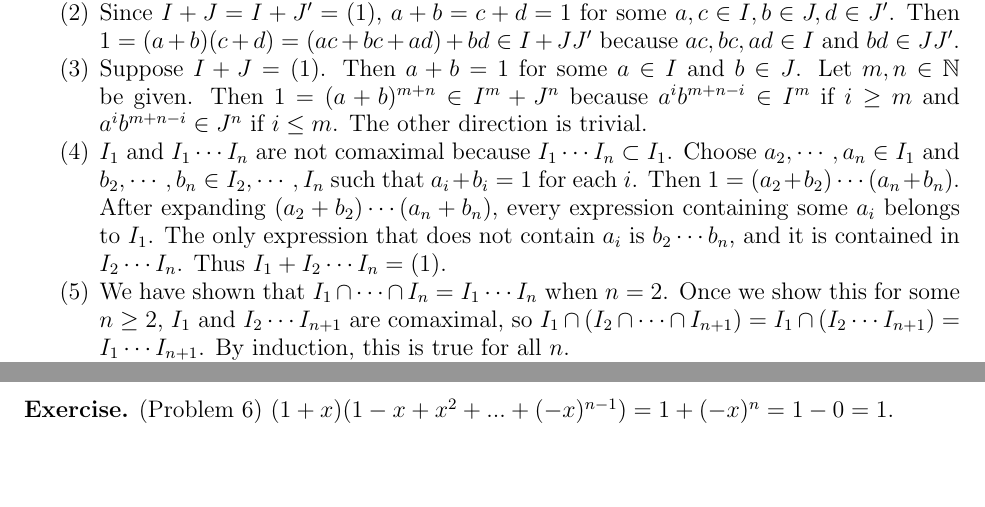
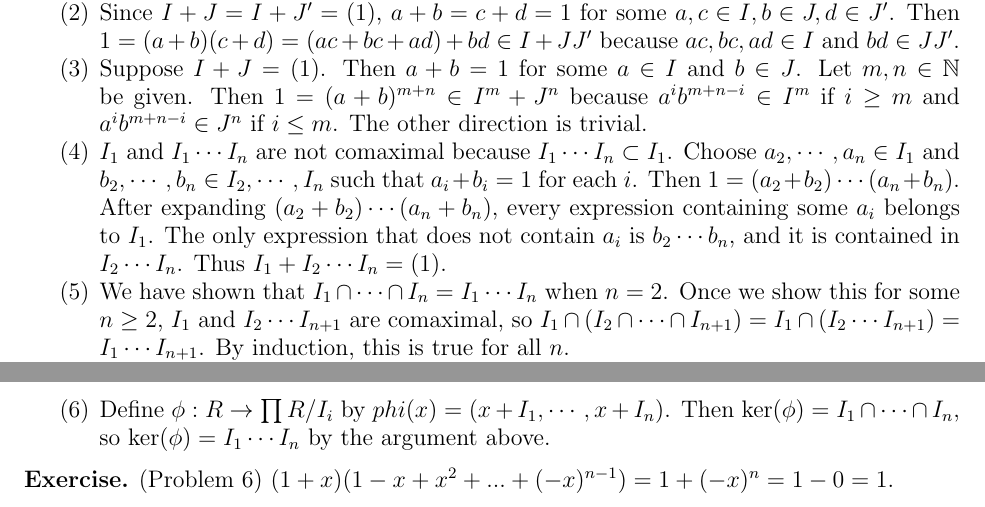
Before and after one commit to hidenori-shinohara/courses, a LaTeX problem sheet (math602/hw1/math602-hw1.tex): two parts of pages 3 and 4 of 4, joined at a grey line, cut so that both start at the same text, the shorter picture padded with empty space. Compiled offline with pdfLaTeX.

Commit message:
Finish 5d

```diff
--- a/math602/hw1/math602-hw1.tex
+++ b/math602/hw1/math602-hw1.tex
@@ -272,6 +272,9 @@
       We have shown that $I_1 \cap \cdots \cap I_n = I_1 \cdots I_n$ when $n = 2$.
       Once we show this for some $n \geq 2$, $I_1$ and $I_2 \cdots I_{n + 1}$ are comaximal, so $I_1 \cap (I_2 \cap \cdots \cap I_{n + 1}) = I_1 \cap (I_2 \cdots I_{n + 1}) = I_1 \cdots I_{n + 1}$.
       By induction, this is true for all $n$.
+    \item
+      Define $\phi: R \rightarrow \prod R / I_i$ by $phi(x) = (x + I_1, \cdots, x + I_n)$.
+      Then $\ker(\phi) = I_1 \cap \cdots \cap I_n$, so $\ker(\phi) = I_1 \cdots I_n$ by the argument above.
   \end{enumerate}
 \end{exer}
 
```
Also changed, not shown: math602/hw1/math602-hw1.pdf.
